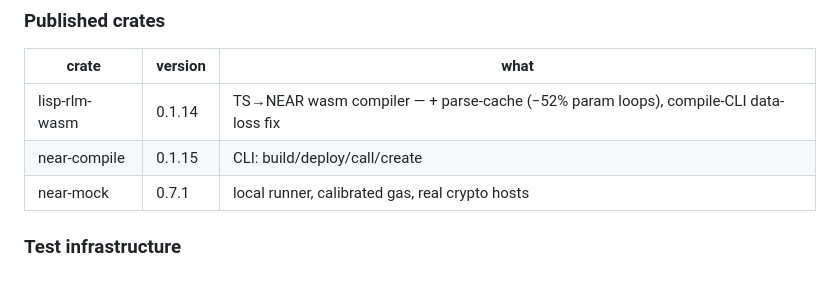
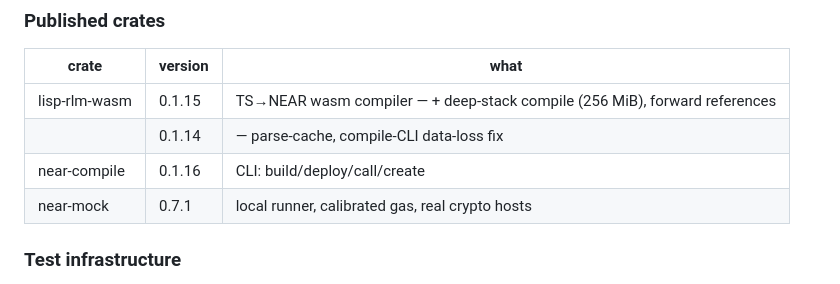
Before and after one commit to Kampouse/lisp-rlm, a Markdown page: PLAN.md, the part around the change. Rendered like a GitHub page.

Commit message:
docs: PLAN.md — published 0.1.15/0.1.16 (deep-stack + forward refs)

```diff
--- a/PLAN.md
+++ b/PLAN.md
@@ -29,8 +29,9 @@ We have a working zero-knowledge application layer on NEAR: three zk apps live o
 
 | crate | version | what |
 |---|---|---|
-| lisp-rlm-wasm | 0.1.14 | TS→NEAR wasm compiler — + parse-cache (−52% param loops), compile-CLI data-loss fix |
-| near-compile | 0.1.15 | CLI: build/deploy/call/create |
+| lisp-rlm-wasm | 0.1.15 | TS→NEAR wasm compiler — + deep-stack compile (256 MiB), forward references |
+| | 0.1.14 | — parse-cache, compile-CLI data-loss fix |
+| near-compile | 0.1.16 | CLI: build/deploy/call/create |
 | near-mock | 0.7.1 | local runner, calibrated gas, real crypto hosts |
 
 ### Test infrastructure
```
